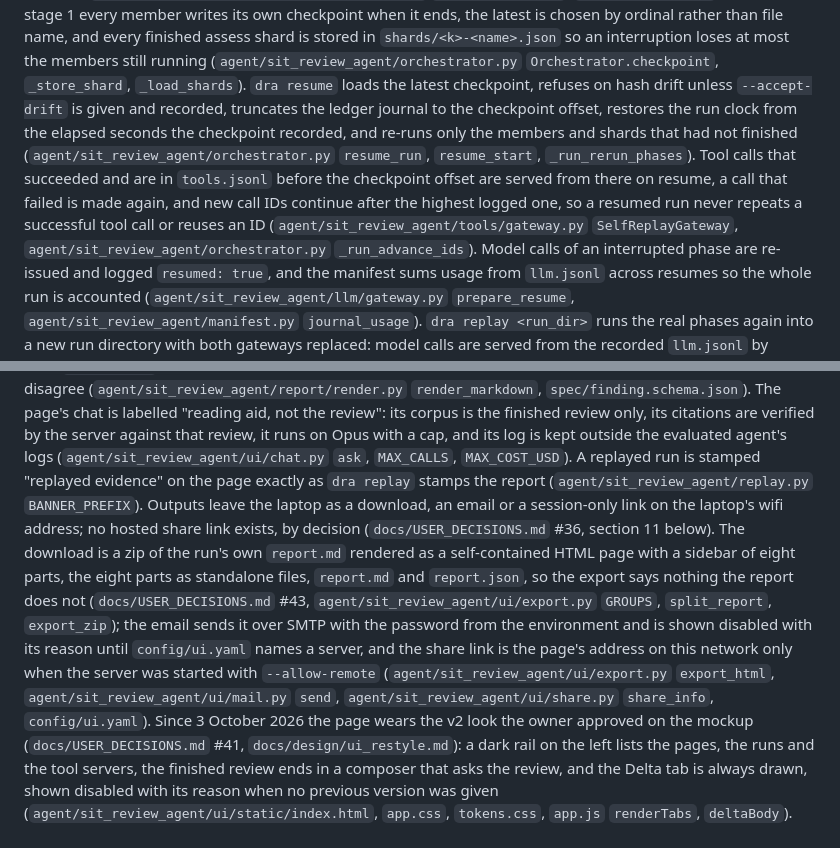
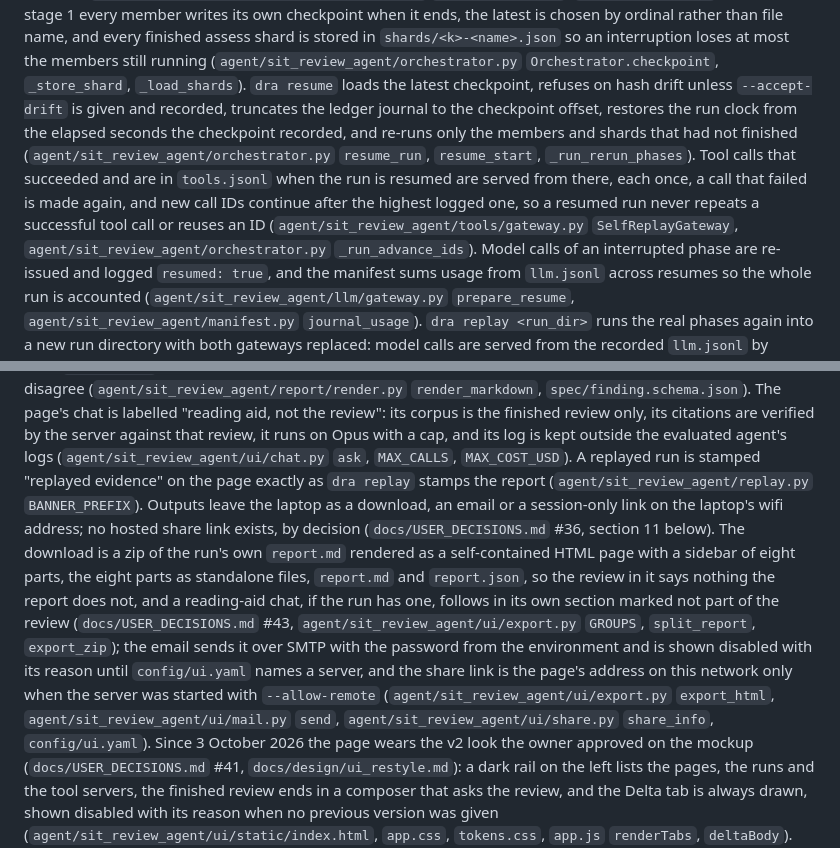
Before and after one commit to malcolm1232/SIT-submission, a Markdown page: docs/ARCHITECTURE.md, 2 parts joined by grey strips. GitHub-like rendering.

Commit message:
Docs refresh verifier: resume replays the calls logged when the run resumes; the export names its chat section
SelfReplayGateway is built with the tools.jsonl size at resume, not the checkpoint offset; export_zip's
traceability part carries the reading-aid chat transcript when the run has one.

```diff
--- a/docs/ARCHITECTURE.md
+++ b/docs/ARCHITECTURE.md
@@ -116,7 +116,7 @@ The manifest is written before the first model call with outcome `crashed`, and
 After every ended phase the orchestrator writes an atomic checkpoint that pins the hashes of the effective config, the prompt bundle and the canonical text, and the byte offsets of the three journals (`agent/sit_review_agent/state/checkpoint.py` `write_checkpoint`, `docs/DECISIONS.md` ADR-009).
 In stage 1 every member writes its own checkpoint when it ends, the latest is chosen by ordinal rather than file name, and every finished assess shard is stored in `shards/<k>-<name>.json` so an interruption loses at most the members still running (`agent/sit_review_agent/orchestrator.py` `Orchestrator.checkpoint`, `_store_shard`, `_load_shards`).
 `dra resume` loads the latest checkpoint, refuses on hash drift unless `--accept-drift` is given and recorded, truncates the ledger journal to the checkpoint offset, restores the run clock from the elapsed seconds the checkpoint recorded, and re-runs only the members and shards that had not finished (`agent/sit_review_agent/orchestrator.py` `resume_run`, `resume_start`, `_run_rerun_phases`).
-Tool calls that succeeded and are in `tools.jsonl` before the checkpoint offset are served from there on resume, a call that failed is made again, and new call IDs continue after the highest logged one, so a resumed run never repeats a successful tool call or reuses an ID (`agent/sit_review_agent/tools/gateway.py` `SelfReplayGateway`, `agent/sit_review_agent/orchestrator.py` `_run_advance_ids`).
+Tool calls that succeeded and are in `tools.jsonl` when the run is resumed are served from there, each once, a call that failed is made again, and new call IDs continue after the highest logged one, so a resumed run never repeats a successful tool call or reuses an ID (`agent/sit_review_agent/tools/gateway.py` `SelfReplayGateway`, `agent/sit_review_agent/orchestrator.py` `_run_advance_ids`).
 Model calls of an interrupted phase are re-issued and logged `resumed: true`, and the manifest sums usage from `llm.jsonl` across resumes so the whole run is accounted (`agent/sit_review_agent/llm/gateway.py` `prepare_resume`, `agent/sit_review_agent/manifest.py` `journal_usage`).
 `dra replay <run_dir>` runs the real phases again into a new run directory with both gateways replaced: model calls are served from the recorded `llm.jsonl` by conversation and request hash, tool calls from `tools.jsonl`, and time from a virtual clock that follows the recorded timeline (`agent/sit_review_agent/replay.py` `ReplayLLMGateway`, `JournalReplayToolGateway`, `ReplayClock`).
 A request that does not match its recording stops the replay with exit 4 rather than inventing an answer, a recorded run replays exactly only at its recorded commit because the config and prompt hashes must match, and the replayed report is stamped "replayed evidence" (`agent/sit_review_agent/replay.py` `ReplayDivergence`, `replay_run`; `agent/README.md` "Replay").
@@ -157,7 +157,7 @@ The review is rendered from `report.json`, the same object the Markdown template
 The page's chat is labelled "reading aid, not the review": its corpus is the finished review only, its citations are verified by the server against that review, it runs on Opus with a cap, and its log is kept outside the evaluated agent's logs (`agent/sit_review_agent/ui/chat.py` `ask`, `MAX_CALLS`, `MAX_COST_USD`).
 A replayed run is stamped "replayed evidence" on the page exactly as `dra replay` stamps the report (`agent/sit_review_agent/replay.py` `BANNER_PREFIX`).
 Outputs leave the laptop as a download, an email or a session-only link on the laptop's wifi address; no hosted share link exists, by decision (`docs/USER_DECISIONS.md` #36, section 11 below).
-The download is a zip of the run's own `report.md` rendered as a self-contained HTML page with a sidebar of eight parts, the eight parts as standalone files, `report.md` and `report.json`, so the export says nothing the report does not (`docs/USER_DECISIONS.md` #43, `agent/sit_review_agent/ui/export.py` `GROUPS`, `split_report`, `export_zip`); the email sends it over SMTP with the password from the environment and is shown disabled with its reason until `config/ui.yaml` names a server, and the share link is the page's address on this network only when the server was started with `--allow-remote` (`agent/sit_review_agent/ui/export.py` `export_html`, `agent/sit_review_agent/ui/mail.py` `send`, `agent/sit_review_agent/ui/share.py` `share_info`, `config/ui.yaml`).
+The download is a zip of the run's own `report.md` rendered as a self-contained HTML page with a sidebar of eight parts, the eight parts as standalone files, `report.md` and `report.json`, so the review in it says nothing the report does not, and a reading-aid chat, if the run has one, follows in its own section marked not part of the review (`docs/USER_DECISIONS.md` #43, `agent/sit_review_agent/ui/export.py` `GROUPS`, `split_report`, `export_zip`); the email sends it over SMTP with the password from the environment and is shown disabled with its reason until `config/ui.yaml` names a server, and the share link is the page's address on this network only when the server was started with `--allow-remote` (`agent/sit_review_agent/ui/export.py` `export_html`, `agent/sit_review_agent/ui/mail.py` `send`, `agent/sit_review_agent/ui/share.py` `share_info`, `config/ui.yaml`).
 Since 3 October 2026 the page wears the v2 look the owner approved on the mockup (`docs/USER_DECISIONS.md` #41, `docs/design/ui_restyle.md`): a dark rail on the left lists the pages, the runs and the tool servers, the finished review ends in a composer that asks the review, and the Delta tab is always drawn, shown disabled with its reason when no previous version was given (`agent/sit_review_agent/ui/static/index.html`, `app.css`, `tokens.css`, `app.js` `renderTabs`, `deltaBody`).
 The tools status in the rail, the top bar and the Tools page is read from the newest run directory that recorded a warm-up, so "warm" means "answered the last recorded warm-up" and never "awake now"; the page never probes on load, and a probe runs only when `Probe now` is pressed (`agent/sit_review_agent/ui/rundata.py` `tools_status`, `agent/sit_review_agent/ui/server.py` `tools_get`, `tools_probe`).
 Since 4 October 2026 a live run shows a head clock that ticks each second as the recorded run clock plus the seconds since the last event, with the run's stage limits drawn as markers on one axis and a fired limit stated in plain words (`docs/USER_DECISIONS.md` #44, `agent/sit_review_agent/ui/static/app.js`).
```
Also changed, not shown: 1 other file.
